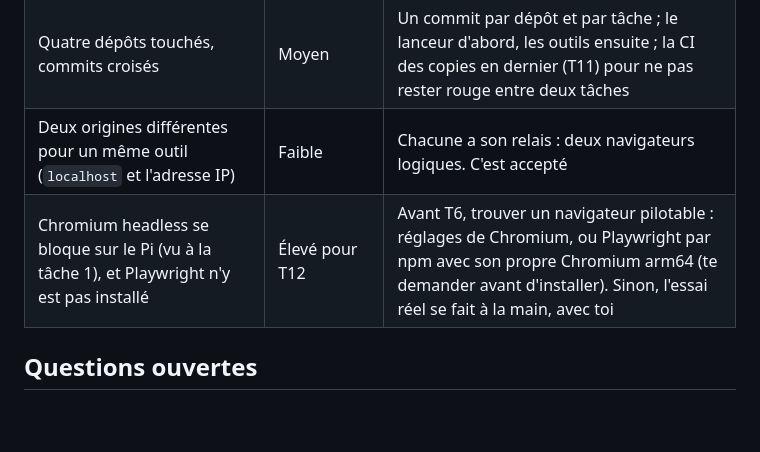
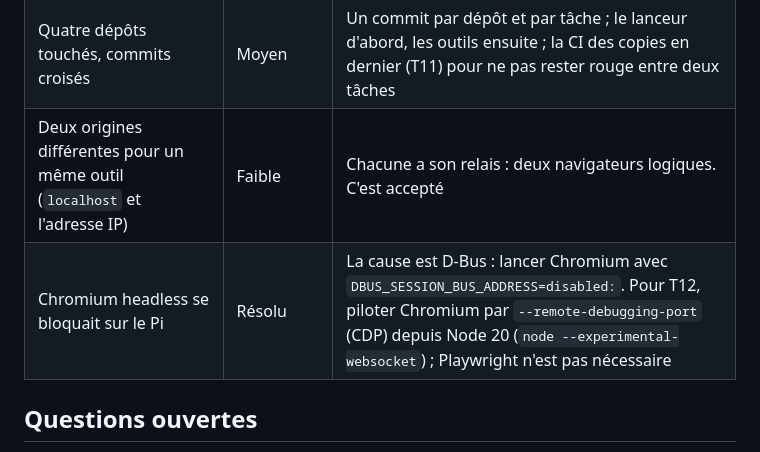
Before and after one commit to pilou33620/web_suite, a Markdown page: tasks/plan.md, the part around the change. Rendered like a GitHub page; blank space fills up the shorter version.

```diff
--- a/tasks/plan.md
+++ b/tasks/plan.md
@@ -113,7 +113,7 @@ T1 vérifications ──▶ T2 pilote.py (serveur + auto-test)
 | `innerHTML` avec un texte venu de Claude dans les cartes | Élevé : XSS | Cartes construites par `textContent` et `createElement` seulement ; vérifié par le banc Node |
 | Quatre dépôts touchés, commits croisés | Moyen | Un commit par dépôt et par tâche ; le lanceur d'abord, les outils ensuite ; la CI des copies en dernier (T11) pour ne pas rester rouge entre deux tâches |
 | Deux origines différentes pour un même outil (`localhost` et l'adresse IP) | Faible | Chacune a son relais : deux navigateurs logiques. C'est accepté |
-| Chromium headless se bloque sur le Pi (vu à la tâche 1), et Playwright n'y est pas installé | Élevé pour T12 | Avant T6, trouver un navigateur pilotable : réglages de Chromium, ou Playwright par npm avec son propre Chromium arm64 (te demander avant d'installer). Sinon, l'essai réel se fait à la main, avec toi |
+| Chromium headless se bloquait sur le Pi | Résolu | La cause est D-Bus : lancer Chromium avec `DBUS_SESSION_BUS_ADDRESS=disabled:`. Pour T12, piloter Chromium par `--remote-debugging-port` (CDP) depuis Node 20 (`node --experimental-websocket`) ; Playwright n'est pas nécessaire |
 
 ## Questions ouvertes
 
```
Also changed, not shown: lanceur/docs/SPEC-mcp-canal-pilote.md (+5 -4 lines).
